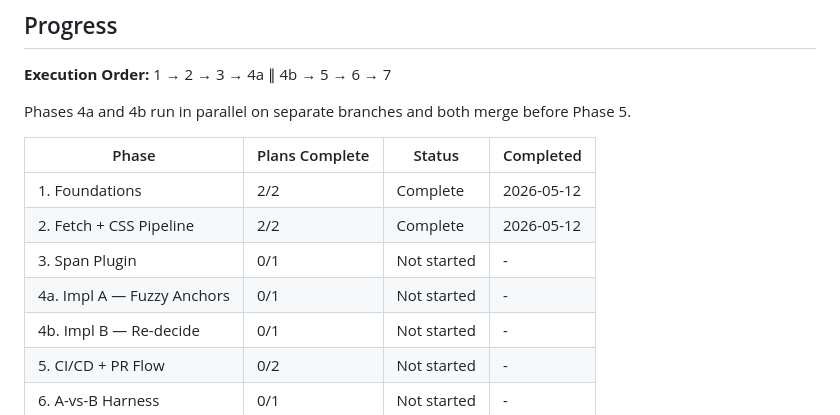
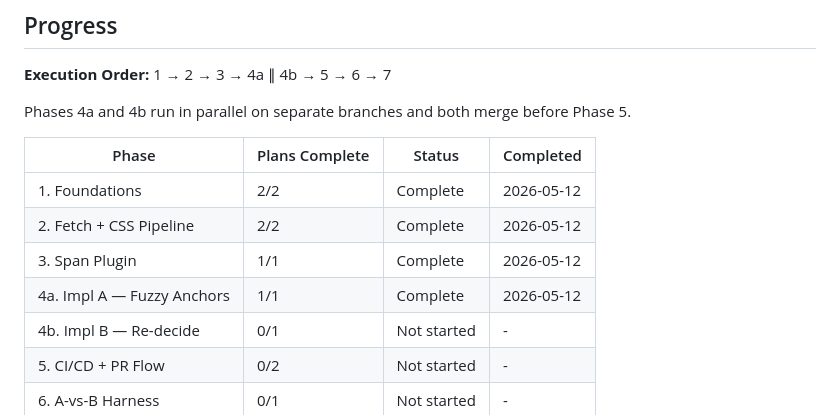
Before and after one commit to alejoacelas/docs-to-blog, a Markdown page: .planning/ROADMAP.md, the part around one of its changes. Drawn GitHub-style.

```diff
--- a/.planning/ROADMAP.md
+++ b/.planning/ROADMAP.md
@@ -158,8 +158,8 @@ Phases 4a and 4b run in parallel on separate branches and both merge before Phas
 |-------|----------------|--------|-----------|
 | 1. Foundations | 2/2 | Complete | 2026-05-12 |
 | 2. Fetch + CSS Pipeline | 2/2 | Complete | 2026-05-12 |
-| 3. Span Plugin | 0/1 | Not started | - |
-| 4a. Impl A — Fuzzy Anchors | 0/1 | Not started | - |
+| 3. Span Plugin | 1/1 | Complete | 2026-05-12 |
+| 4a. Impl A — Fuzzy Anchors | 1/1 | Complete | 2026-05-12 |
 | 4b. Impl B — Re-decide | 0/1 | Not started | - |
 | 5. CI/CD + PR Flow | 0/2 | Not started | - |
 | 6. A-vs-B Harness | 0/1 | Not started | - |
```
Also changed, not shown: other parts of .planning/ROADMAP.md (+1 -1 lines), .planning/STATE.md (+13 -8 lines).
